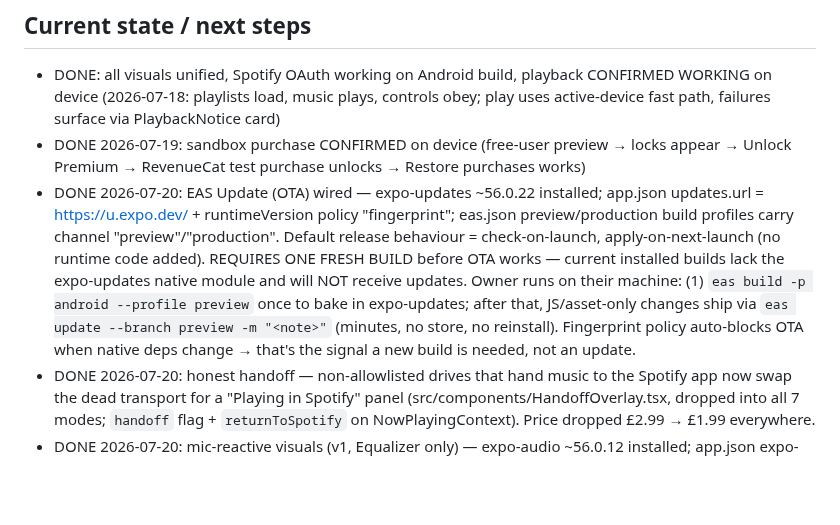
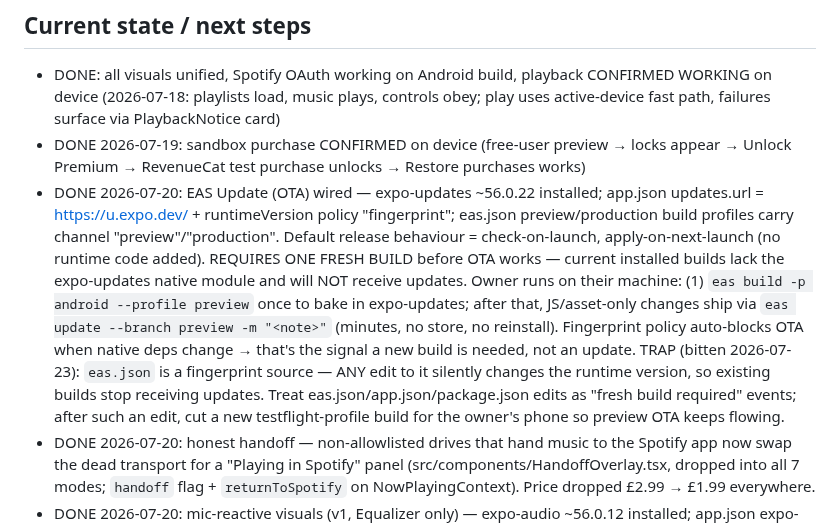
Before and after one commit to driftlore43-beep/CruiseFM, a Markdown page: AGENTS.md, the part around the change. Drawn GitHub-style; blank space fills up the shorter version.

Commit message:
Project memory: eas.json edits change the runtime fingerprint (OTA trap)
Co-Authored-By: Claude Fable 5 <noreply@anthropic.com>
Claude-Session: https://claude.ai/code/session_01QfXMCYhSHowDeZKzYgKa2H

```diff
--- a/AGENTS.md
+++ b/AGENTS.md
@@ -37,7 +37,7 @@ The owner does not code — describe changes in plain English, Claude implements
 ## Current state / next steps
 - DONE: all visuals unified, Spotify OAuth working on Android build, playback CONFIRMED WORKING on device (2026-07-18: playlists load, music plays, controls obey; play uses active-device fast path, failures surface via PlaybackNotice card)
 - DONE 2026-07-19: sandbox purchase CONFIRMED on device (free-user preview → locks appear → Unlock Premium → RevenueCat test purchase unlocks → Restore purchases works)
-- DONE 2026-07-20: EAS Update (OTA) wired — expo-updates ~56.0.22 installed; app.json updates.url = https://u.expo.dev/<projectId> + runtimeVersion policy "fingerprint"; eas.json preview/production build profiles carry channel "preview"/"production". Default release behaviour = check-on-launch, apply-on-next-launch (no runtime code added). REQUIRES ONE FRESH BUILD before OTA works — current installed builds lack the expo-updates native module and will NOT receive updates. Owner runs on their machine: (1) `eas build -p android --profile preview` once to bake in expo-updates; after that, JS/asset-only changes ship via `eas update --branch preview -m "<note>"` (minutes, no store, no reinstall). Fingerprint policy auto-blocks OTA when native deps change → that's the signal a new build is needed, not an update.
+- DONE 2026-07-20: EAS Update (OTA) wired — expo-updates ~56.0.22 installed; app.json updates.url = https://u.expo.dev/<projectId> + runtimeVersion policy "fingerprint"; eas.json preview/production build profiles carry channel "preview"/"production". Default release behaviour = check-on-launch, apply-on-next-launch (no runtime code added). REQUIRES ONE FRESH BUILD before OTA works — current installed builds lack the expo-updates native module and will NOT receive updates. Owner runs on their machine: (1) `eas build -p android --profile preview` once to bake in expo-updates; after that, JS/asset-only changes ship via `eas update --branch preview -m "<note>"` (minutes, no store, no reinstall). Fingerprint policy auto-blocks OTA when native deps change → that's the signal a new build is needed, not an update. TRAP (bitten 2026-07-23): `eas.json` is a fingerprint source — ANY edit to it silently changes the runtime version, so existing builds stop receiving updates. Treat eas.json/app.json/package.json edits as "fresh build required" events; after such an edit, cut a new testflight-profile build for the owner's phone so preview OTA keeps flowing.
 - DONE 2026-07-20: honest handoff — non-allowlisted drives that hand music to the Spotify app now swap the dead transport for a "Playing in Spotify" panel (src/components/HandoffOverlay.tsx, dropped into all 7 modes; `handoff` flag + `returnToSpotify` on NowPlayingContext). Price dropped £2.99 → £1.99 everywhere.
 - DONE 2026-07-20: mic-reactive visuals (v1, Equalizer only) — expo-audio ~56.0.12 installed; app.json expo-audio plugin carries the mic permission string; `useMicLevel(active)` (src/utils/useMicLevel.ts) meters live loudness in `mixWithOthers` mode so it never interrupts Spotify, normalises dBFS→0..1, eases it, and returns available:false on web/denial → modes keep their timed animation. Setting `micReactive` (default ON) on MotionContext + Profile toggle; privacy clause added to legal.ts. Wired into EqualizerFullscreen bars (timed loop preserved as the fallback) + a reactive glow bloom. CONFIRMED ON DEVICE 2026-07-20: mic level tracks the music (owner-only "mic 0.xx" readout in EqualizerFullscreen) AND Spotify keeps playing cleanly (mixWithOthers works). NEEDED ONE FRESH BUILD for the native mic module; all subsequent glow/reactivity tuning ships via OTA. Shared `src/components/MicGlow.tsx` (self-contained: owns the hook + micReactive setting, renders null unless live loudness is available) now drops the reactive glow into all other modes (Cassette/Vinyl/Tuner/Horizon/SoundWave/CircularWave) via one line each above the HandoffOverlay.
 - DONE 2026-07-21/22 (iPhone polish round, all OTA): mic-reactive now DEFAULT OFF (iOS: recorder + Spotify contend for the audio session — confirmed on device; smart auto-pause `micQuietTick` hush built but mic stays opt-in in Profile); ModeCloseButton chevron on all 7 modes (iOS dismiss gesture unreliable); station-owns-its-playlist rule — playStationMusic never resumes stray music: no linked playlist → pause + 'no-playlist' notice ("add a playlist"), StationDetailModal glows Add-Playlist for ANY unlinked station; mini-player ✕ now pauses Spotify; changing a station's playlist takes effect immediately (relinkStationPlaylist); keep-awake for whole drive via NowPlayingContext; SpotifyNudgeCard home tip (connected users, "wake Spotify first", dismissible); Vinyl/Cassette vertical layout aligned with other modes; settings pages swipe-right-to-back (SettingsPageShell PanResponder) + honest Account page (no fake "coming soon" — working two-tap Delete My Data: disconnectSpotify + AsyncStorage.clear).
```
